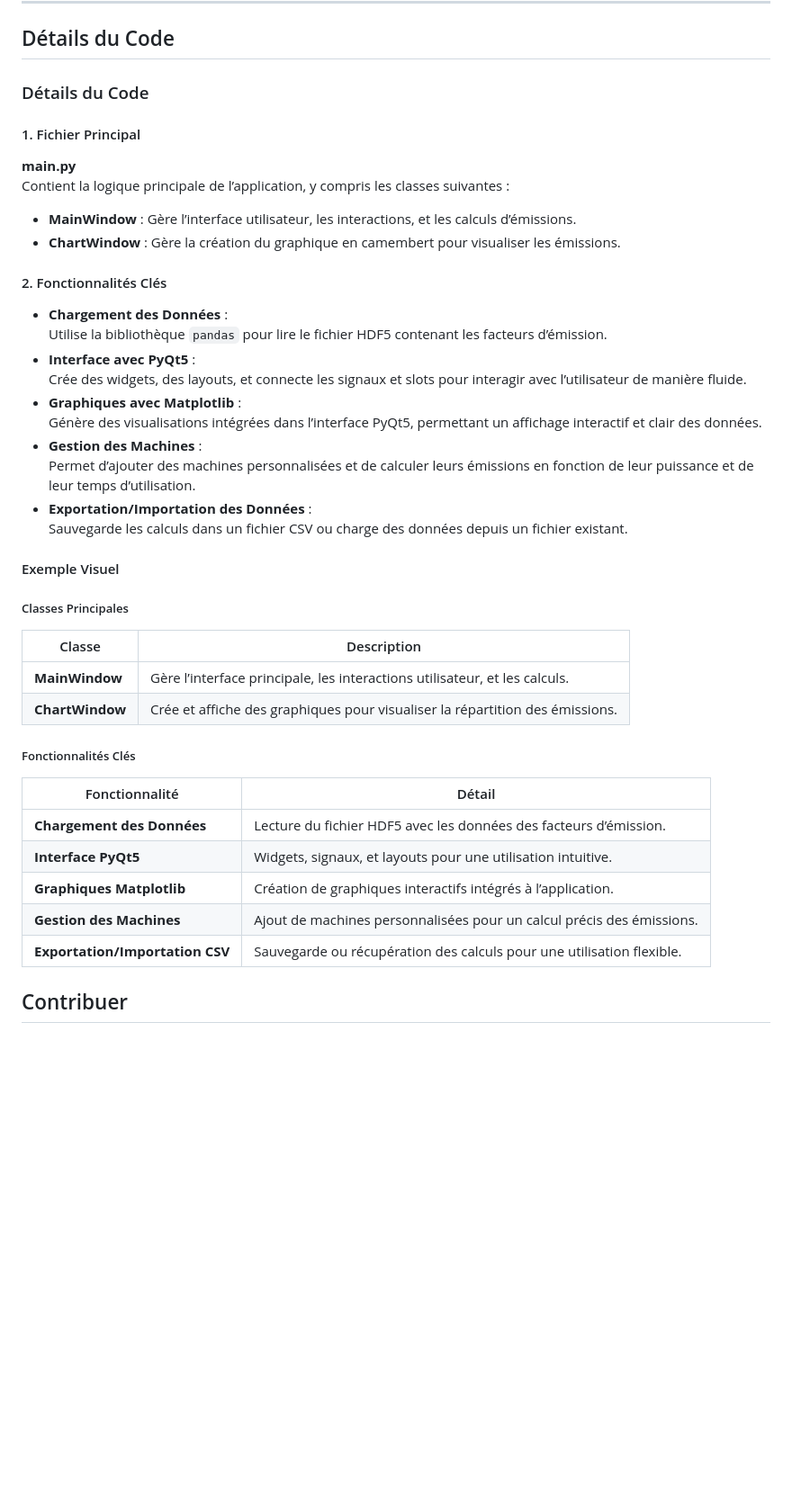
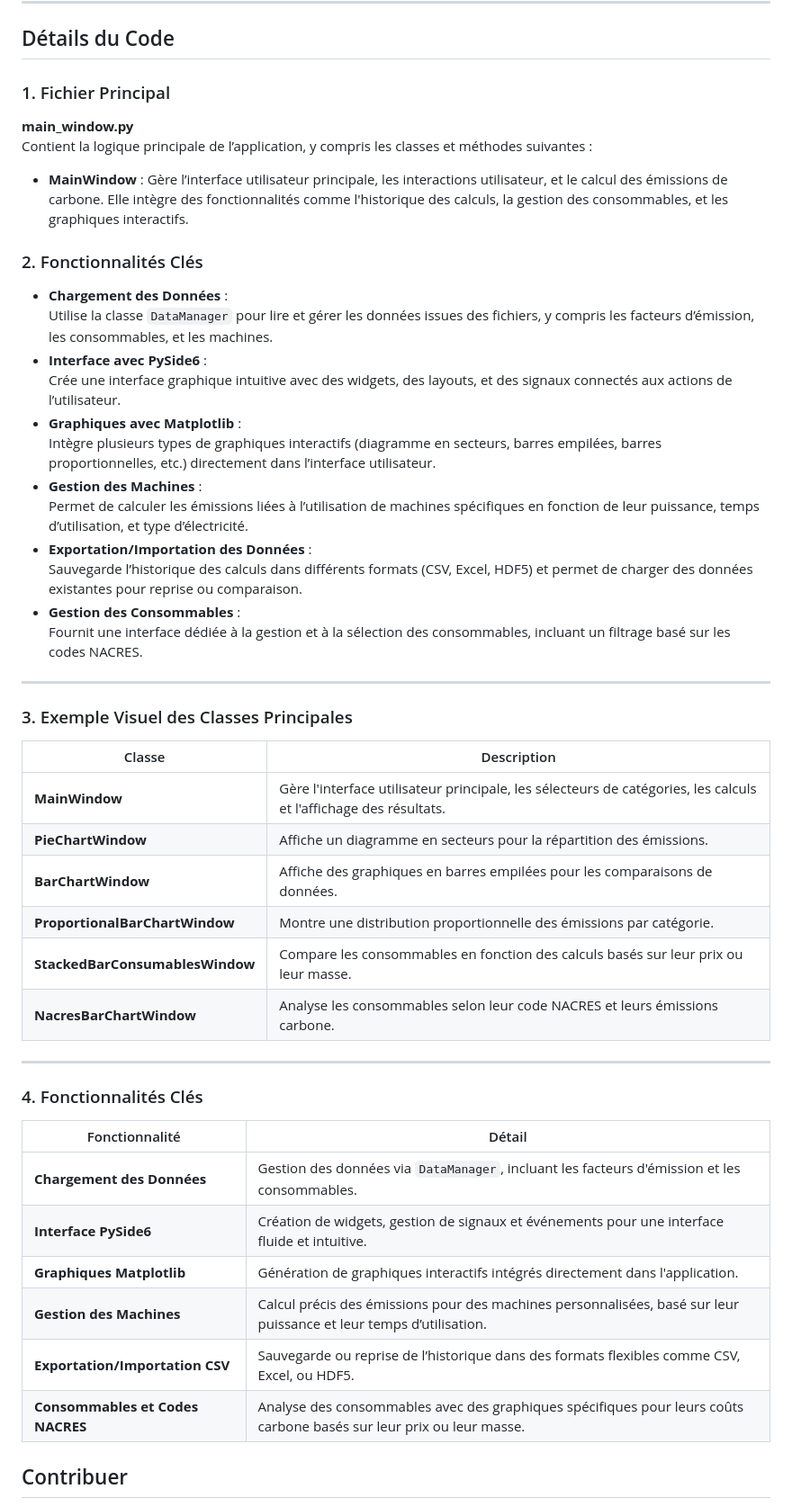
Before and after one commit to Alex-code-lab/LABeCO2, a Markdown page: readme.md, the part around one of its changes. Shown at 90% size. Rendered like a GitHub page; blank space fills up the shorter version.

```diff
--- a/readme.md
+++ b/readme.md
@@ -198,43 +198,51 @@ Pour visualiser l’impact des consommables par code NACRES, en se basant sur le
 ---
 ## Détails du Code
 
-### Détails du Code
+### 1. Fichier Principal
+**main_window.py**
+Contient la logique principale de l’application, y compris les classes et méthodes suivantes :
 
-#### 1. Fichier Principal
-**main.py**
-Contient la logique principale de l’application, y compris les classes suivantes :
-- **MainWindow** : Gère l’interface utilisateur, les interactions, et les calculs d’émissions.
-- **ChartWindow** : Gère la création du graphique en camembert pour visualiser les émissions.
+- **MainWindow** : Gère l’interface utilisateur principale, les interactions utilisateur, et le calcul des émissions de carbone. Elle intègre des fonctionnalités comme l'historique des calculs, la gestion des consommables, et les graphiques interactifs.
 
-#### 2. Fonctionnalités Clés
+### 2. Fonctionnalités Clés
 - **Chargement des Données** :
-  Utilise la bibliothèque `pandas` pour lire le fichier HDF5 contenant les facteurs d’émission.
-- **Interface avec PyQt5** :
-  Crée des widgets, des layouts, et connecte les signaux et slots pour interagir avec l’utilisateur de manière fluide.
+  Utilise la classe `DataManager` pour lire et gérer les données issues des fichiers, y compris les facteurs d’émission, les consommables, et les machines.
+- **Interface avec PySide6** :
+  Crée une interface graphique intuitive avec des widgets, des layouts, et des signaux connectés aux actions de l’utilisateur.
 - **Graphiques avec Matplotlib** :
-  Génère des visualisations intégrées dans l’interface PyQt5, permettant un affichage interactif et clair des données.
+  Intègre plusieurs types de graphiques interactifs (diagramme en secteurs, barres empilées, barres proportionnelles, etc.) directement dans l’interface utilisateur.
 - **Gestion des Machines** :
-  Permet d’ajouter des machines personnalisées et de calculer leurs émissions en fonction de leur puissance et de leur temps d’utilisation.
+  Permet de calculer les émissions liées à l’utilisation de machines spécifiques en fonction de leur puissance, temps d’utilisation, et type d’électricité.
 - **Exportation/Importation des Données** :
-  Sauvegarde les calculs dans un fichier CSV ou charge des données depuis un fichier existant.
+  Sauvegarde l’historique des calculs dans différents formats (CSV, Excel, HDF5) et permet de charger des données existantes pour reprise ou comparaison.
+- **Gestion des Consommables** :
+  Fournit une interface dédiée à la gestion et à la sélection des consommables, incluant un filtrage basé sur les codes NACRES.
 
-#### Exemple Visuel
+---
 
-##### Classes Principales
+### 3. Exemple Visuel des Classes Principales
+
 | Classe         | Description                                                                 |
 |----------------|-----------------------------------------------------------------------------|
-| **MainWindow** | Gère l’interface principale, les interactions utilisateur, et les calculs. |
-| **ChartWindow**| Crée et affiche des graphiques pour visualiser la répartition des émissions.|
+| **MainWindow** | Gère l'interface utilisateur principale, les sélecteurs de catégories, les calculs et l'affichage des résultats. |
+| **PieChartWindow** | Affiche un diagramme en secteurs pour la répartition des émissions. |
+| **BarChartWindow** | Affiche des graphiques en barres empilées pour les comparaisons de données. |
+| **ProportionalBarChartWindow** | Montre une distribution proportionnelle des émissions par catégorie. |
+| **StackedBarConsumablesWindow** | Compare les consommables en fonction des calculs basés sur leur prix ou leur masse. |
+| **NacresBarChartWindow** | Analyse les consommables selon leur code NACRES et leurs émissions carbone. |
 
-##### Fonctionnalités Clés
+---
+
+### 4. Fonctionnalités Clés
+
 | Fonctionnalité                  | Détail                                                                 |
 |---------------------------------|-----------------------------------------------------------------------|
-| **Chargement des Données**      | Lecture du fichier HDF5 avec les données des facteurs d’émission.     |
-| **Interface PyQt5**             | Widgets, signaux, et layouts pour une utilisation intuitive.          |
-| **Graphiques Matplotlib**       | Création de graphiques interactifs intégrés à l’application.          |
-| **Gestion des Machines**        | Ajout de machines personnalisées pour un calcul précis des émissions.|
-| **Exportation/Importation CSV** | Sauvegarde ou récupération des calculs pour une utilisation flexible. |
-
+| **Chargement des Données**      | Gestion des données via `DataManager`, incluant les facteurs d'émission et les consommables. |
+| **Interface PySide6**           | Création de widgets, gestion de signaux et événements pour une interface fluide et intuitive. |
+| **Graphiques Matplotlib**       | Génération de graphiques interactifs intégrés directement dans l'application. |
+| **Gestion des Machines**        | Calcul précis des émissions pour des machines personnalisées, basé sur leur puissance et leur temps d’utilisation. |
+| **Exportation/Importation CSV** | Sauvegarde ou reprise de l’historique dans des formats flexibles comme CSV, Excel, ou HDF5. |
+| **Consommables et Codes NACRES**| Analyse des consommables avec des graphiques spécifiques pour leurs coûts carbone basés sur leur prix ou leur masse. |
 
 ## Contribuer
 
```
Also changed, not shown: other parts of readme.md (+53 -9 lines).
